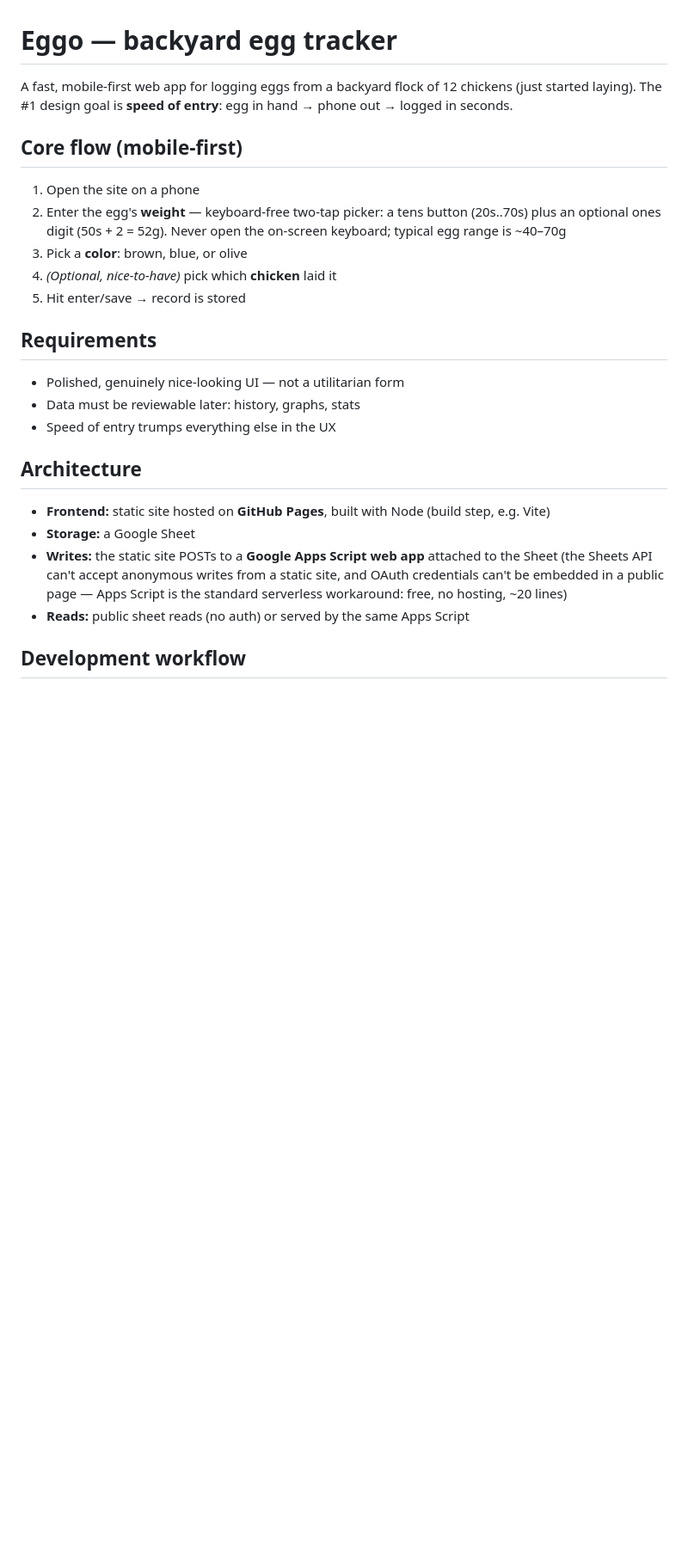
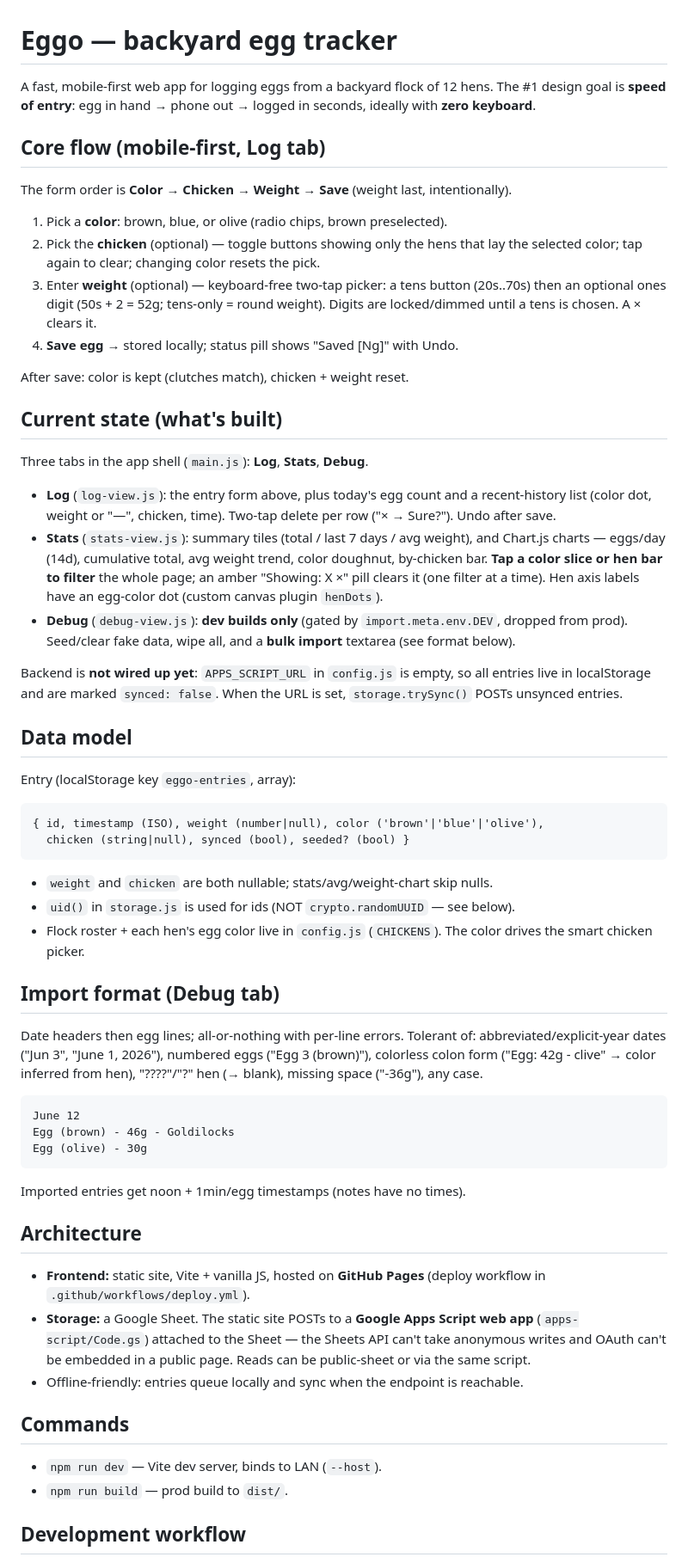
Before and after one commit to davidtorosyan/eggo, a Markdown page: CLAUDE.md, the part around one of its changes. Shown at 86% size. GitHub-like rendering; blank space fills up the shorter version.

Commit message:
Expand CLAUDE.md with full project state for context handoff
Document current feature set (tabs, filtering, import), data model,
import format, commands, and roadmap status; fix the now-stale flow
ordering (color/chicken/weight).

Co-Authored-By: Claude Fable 5 <noreply@anthropic.com>

````diff
--- a/CLAUDE.md
+++ b/CLAUDE.md
@@ -1,35 +1,82 @@
 # Eggo — backyard egg tracker
 
-A fast, mobile-first web app for logging eggs from a backyard flock of 12 chickens
-(just started laying). The #1 design goal is **speed of entry**: egg in hand → phone
-out → logged in seconds.
+A fast, mobile-first web app for logging eggs from a backyard flock of 12 hens.
+The #1 design goal is **speed of entry**: egg in hand → phone out → logged in
+seconds, ideally with **zero keyboard**.
 
-## Core flow (mobile-first)
+## Core flow (mobile-first, Log tab)
 
-1. Open the site on a phone
-2. Enter the egg's **weight** — keyboard-free two-tap picker: a tens button
-   (20s..70s) plus an optional ones digit (50s + 2 = 52g). Never open the
-   on-screen keyboard; typical egg range is ~40–70g
-3. Pick a **color**: brown, blue, or olive
-4. *(Optional, nice-to-have)* pick which **chicken** laid it
-5. Hit enter/save → record is stored
+The form order is **Color → Chicken → Weight → Save** (weight last, intentionally).
 
-## Requirements
+1. Pick a **color**: brown, blue, or olive (radio chips, brown preselected).
+2. Pick the **chicken** (optional) — toggle buttons showing only the hens that
+   lay the selected color; tap again to clear; changing color resets the pick.
+3. Enter **weight** (optional) — keyboard-free two-tap picker: a tens button
+   (20s..70s) then an optional ones digit (50s + 2 = 52g; tens-only = round
+   weight). Digits are locked/dimmed until a tens is chosen. A × clears it.
+4. **Save egg** → stored locally; status pill shows "Saved [Ng]" with Undo.
 
-- Polished, genuinely nice-looking UI — not a utilitarian form
-- Data must be reviewable later: history, graphs, stats
-- Speed of entry trumps everything else in the UX
+After save: color is kept (clutches match), chicken + weight reset.
+
+## Current state (what's built)
+
+Three tabs in the app shell (`main.js`): **Log**, **Stats**, **Debug**.
+
+- **Log** (`log-view.js`): the entry form above, plus today's egg count and a
+  recent-history list (color dot, weight or "—", chicken, time). Two-tap delete
+  per row ("× → Sure?"). Undo after save.
+- **Stats** (`stats-view.js`): summary tiles (total / last 7 days / avg weight),
+  and Chart.js charts — eggs/day (14d), cumulative total, avg weight trend,
+  color doughnut, by-chicken bar. **Tap a color slice or hen bar to filter** the
+  whole page; an amber "Showing: X ×" pill clears it (one filter at a time).
+  Hen axis labels have an egg-color dot (custom canvas plugin `henDots`).
+- **Debug** (`debug-view.js`): **dev builds only** (gated by `import.meta.env.DEV`,
+  dropped from prod). Seed/clear fake data, wipe all, and a **bulk import**
+  textarea (see format below).
+
+Backend is **not wired up yet**: `APPS_SCRIPT_URL` in `config.js` is empty, so
+all entries live in localStorage and are marked `synced: false`. When the URL is
+set, `storage.trySync()` POSTs unsynced entries.
+
+## Data model
+
+Entry (localStorage key `eggo-entries`, array):
+```
+{ id, timestamp (ISO), weight (number|null), color ('brown'|'blue'|'olive'),
+  chicken (string|null), synced (bool), seeded? (bool) }
+```
+- `weight` and `chicken` are both nullable; stats/avg/weight-chart skip nulls.
+- `uid()` in `storage.js` is used for ids (NOT `crypto.randomUUID` — see below).
+- Flock roster + each hen's egg color live in `config.js` (`CHICKENS`). The
+  color drives the smart chicken picker.
+
+## Import format (Debug tab)
+
+Date headers then egg lines; all-or-nothing with per-line errors. Tolerant of:
+abbreviated/explicit-year dates ("Jun 3", "June 1, 2026"), numbered eggs
+("Egg 3 (brown)"), colorless colon form ("Egg: 42g - clive" → color inferred
+from hen), "????"/"?" hen (→ blank), missing space ("-36g"), any case.
+```
+June 12
+Egg (brown) - 46g - Goldilocks
+Egg (olive) - 30g
+```
+Imported entries get noon + 1min/egg timestamps (notes have no times).
 
 ## Architecture
 
-- **Frontend:** static site hosted on **GitHub Pages**, built with Node
-  (build step, e.g. Vite)
-- **Storage:** a Google Sheet
-- **Writes:** the static site POSTs to a **Google Apps Script web app** attached to
-  the Sheet (the Sheets API can't accept anonymous writes from a static site, and
-  OAuth credentials can't be embedded in a public page — Apps Script is the
-  standard serverless workaround: free, no hosting, ~20 lines)
-- **Reads:** public sheet reads (no auth) or served by the same Apps Script
+- **Frontend:** static site, Vite + vanilla JS, hosted on **GitHub Pages**
+  (deploy workflow in `.github/workflows/deploy.yml`).
+- **Storage:** a Google Sheet. The static site POSTs to a **Google Apps Script
+  web app** (`apps-script/Code.gs`) attached to the Sheet — the Sheets API can't
+  take anonymous writes and OAuth can't be embedded in a public page. Reads can
+  be public-sheet or via the same script.
+- Offline-friendly: entries queue locally and sync when the endpoint is reachable.
+
+## Commands
+
+- `npm run dev` — Vite dev server, binds to LAN (`--host`).
+- `npm run build` — prod build to `dist/`.
 
 ## Development workflow
 
````
Also changed, not shown: other parts of CLAUDE.md (+33 -20 lines).
